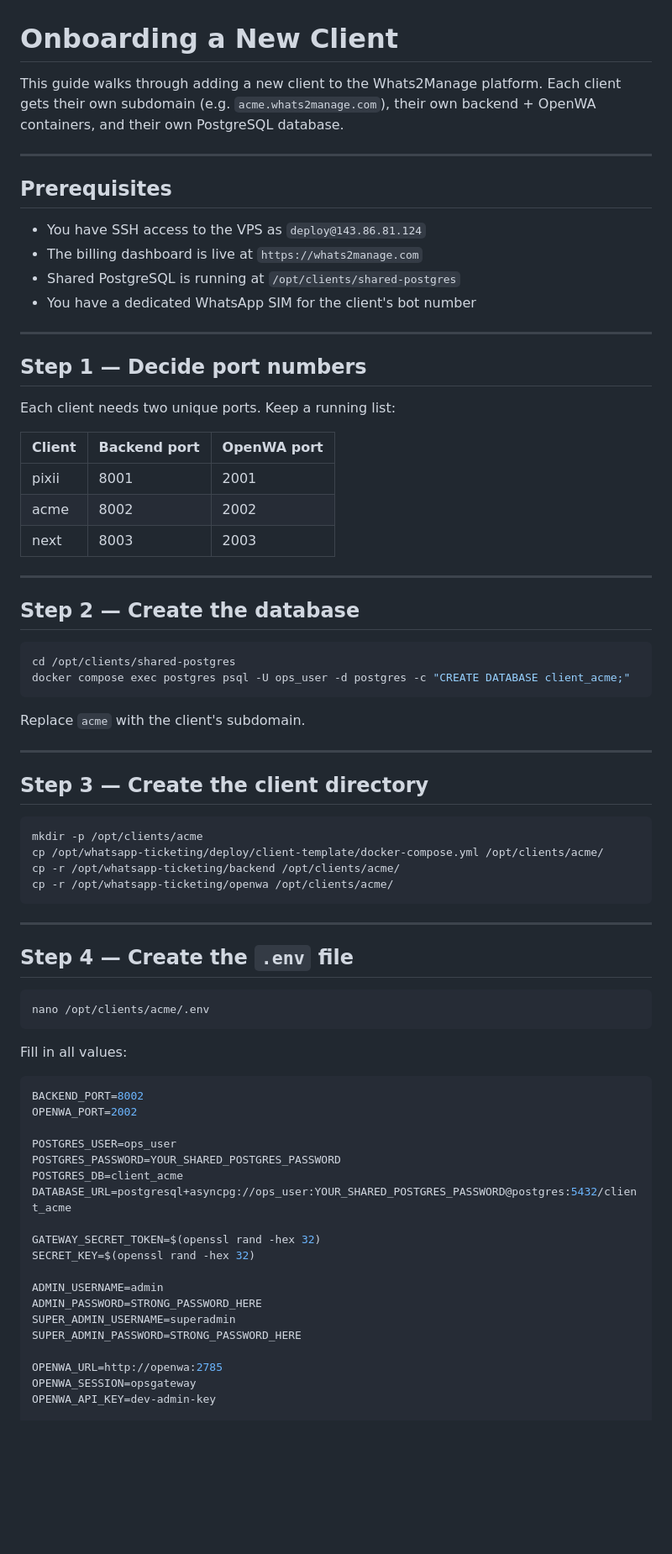
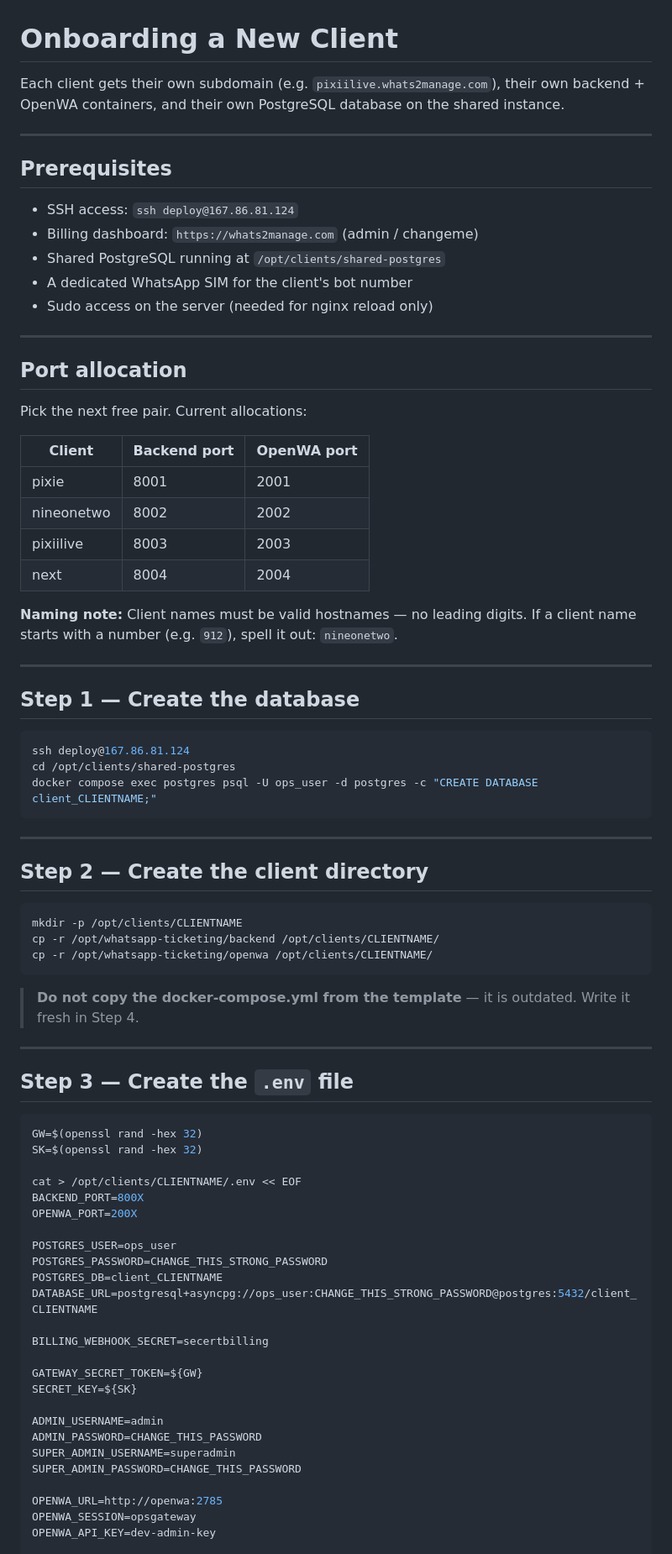
Before and after one commit to beeshaker/whatsapp_group, a Markdown page: docs/onboarding-new-client.md, the part around one of its changes. Shown at 84% size. Drawn GitHub-style; blank space fills up the shorter version.

````diff
--- a/docs/onboarding-new-client.md
+++ b/docs/onboarding-new-client.md
@@ -1,76 +1,80 @@
 # Onboarding a New Client
 
-This guide walks through adding a new client to the Whats2Manage platform. Each client gets their own subdomain (e.g. `acme.whats2manage.com`), their own backend + OpenWA containers, and their own PostgreSQL database.
+Each client gets their own subdomain (e.g. `pixiilive.whats2manage.com`), their own backend + OpenWA containers, and their own PostgreSQL database on the shared instance.
 
 ---
 
 ## Prerequisites
 
-- You have SSH access to the VPS as `deploy@143.86.81.124`
-- The billing dashboard is live at `https://whats2manage.com`
-- Shared PostgreSQL is running at `/opt/clients/shared-postgres`
-- You have a dedicated WhatsApp SIM for the client's bot number
+- SSH access: `ssh deploy@167.86.81.124`
+- Billing dashboard: `https://whats2manage.com` (admin / changeme)
+- Shared PostgreSQL running at `/opt/clients/shared-postgres`
+- A dedicated WhatsApp SIM for the client's bot number
+- Sudo access on the server (needed for nginx reload only)
 
 ---
 
-## Step 1 — Decide port numbers
+## Port allocation
 
-Each client needs two unique ports. Keep a running list:
+Pick the next free pair. Current allocations:
 
-| Client | Backend port | OpenWA port |
-|--------|-------------|-------------|
-| pixii  | 8001        | 2001        |
-| acme   | 8002        | 2002        |
-| next   | 8003        | 2003        |
+| Client     | Backend port | OpenWA port |
+|------------|-------------|-------------|
+| pixie      | 8001        | 2001        |
+| nineonetwo | 8002        | 2002        |
+| pixiilive  | 8003        | 2003        |
+| next       | 8004        | 2004        |
+
+**Naming note:** Client names must be valid hostnames — no leading digits. If a client name starts with a number (e.g. `912`), spell it out: `nineonetwo`.
 
 ---
 
-## Step 2 — Create the database
+## Step 1 — Create the database
 
 ```bash
+ssh deploy@167.86.81.124
 cd /opt/clients/shared-postgres
-docker compose exec postgres psql -U ops_user -d postgres -c "CREATE DATABASE client_acme;"
-```
-
-Replace `acme` with the client's subdomain.
-
----
-
-## Step 3 — Create the client directory
-
-```bash
-mkdir -p /opt/clients/acme
-cp /opt/whatsapp-ticketing/deploy/client-template/docker-compose.yml /opt/clients/acme/
-cp -r /opt/whatsapp-ticketing/backend /opt/clients/acme/
-cp -r /opt/whatsapp-ticketing/openwa /opt/clients/acme/
+docker compose exec postgres psql -U ops_user -d postgres -c "CREATE DATABASE client_CLIENTNAME;"
 ```
 
 ---
 
-## Step 4 — Create the `.env` file
+## Step 2 — Create the client directory
 
 ```bash
-nano /opt/clients/acme/.env
+mkdir -p /opt/clients/CLIENTNAME
+cp -r /opt/whatsapp-ticketing/backend /opt/clients/CLIENTNAME/
+cp -r /opt/whatsapp-ticketing/openwa /opt/clients/CLIENTNAME/
 ```
 
-Fill in all values:
+> **Do not copy the docker-compose.yml from the template** — it is outdated. Write it fresh in Step 4.
 
-```env
-BACKEND_PORT=8002
-OPENWA_PORT=2002
+---
+
+## Step 3 — Create the `.env` file
+
+```bash
+GW=$(openssl rand -hex 32)
+SK=$(openssl rand -hex 32)
+
+cat > /opt/clients/CLIENTNAME/.env << EOF
+BACKEND_PORT=800X
+OPENWA_PORT=200X
 
 POSTGRES_USER=ops_user
-POSTGRES_PASSWORD=YOUR_SHARED_POSTGRES_PASSWORD
-POSTGRES_DB=client_acme
-DATABASE_URL=postgresql+asyncpg://ops_user:YOUR_SHARED_POSTGRES_PASSWORD@postgres:5432/client_acme
+POSTGRES_PASSWORD=CHANGE_THIS_STRONG_PASSWORD
+POSTGRES_DB=client_CLIENTNAME
+DATABASE_URL=postgresql+asyncpg://ops_user:CHANGE_THIS_STRONG_PASSWORD@postgres:5432/client_CLIENTNAME
 
-GATEWAY_SECRET_TOKEN=$(openssl rand -hex 32)
-SECRET_KEY=$(openssl rand -hex 32)
+BILLING_WEBHOOK_SECRET=secertbilling
+
+GATEWAY_SECRET_TOKEN=${GW}
+SECRET_KEY=${SK}
 
 ADMIN_USERNAME=admin
-ADMIN_PASSWORD=STRONG_PASSWORD_HERE
+ADMIN_PASSWORD=CHANGE_THIS_PASSWORD
 SUPER_ADMIN_USERNAME=superadmin
-SUPER_ADMIN_PASSWORD=STRONG_PASSWORD_HERE
+SUPER_ADMIN_PASSWORD=CHANGE_THIS_PASSWORD
 
 OPENWA_URL=http://openwa:2785
 OPENWA_SESSION=opsgateway
````
Also changed, not shown: other parts of docs/onboarding-new-client.md (+67 -80 lines).
